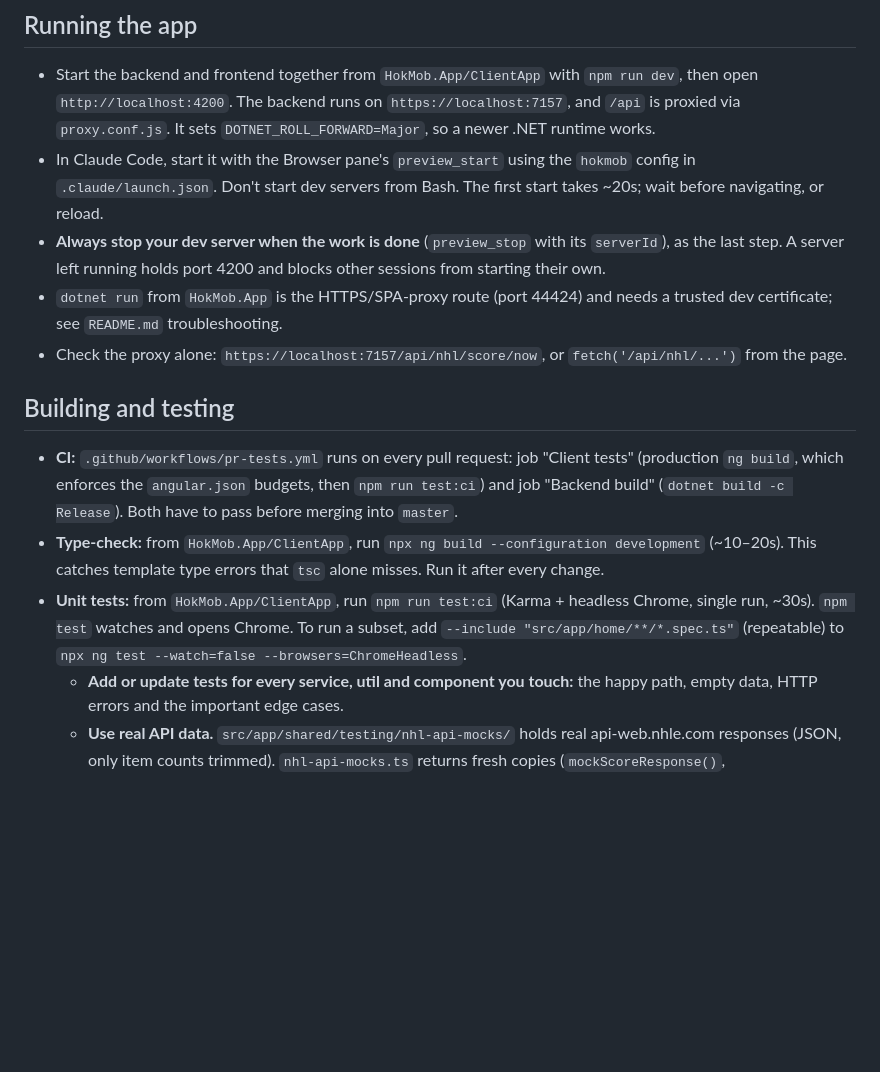
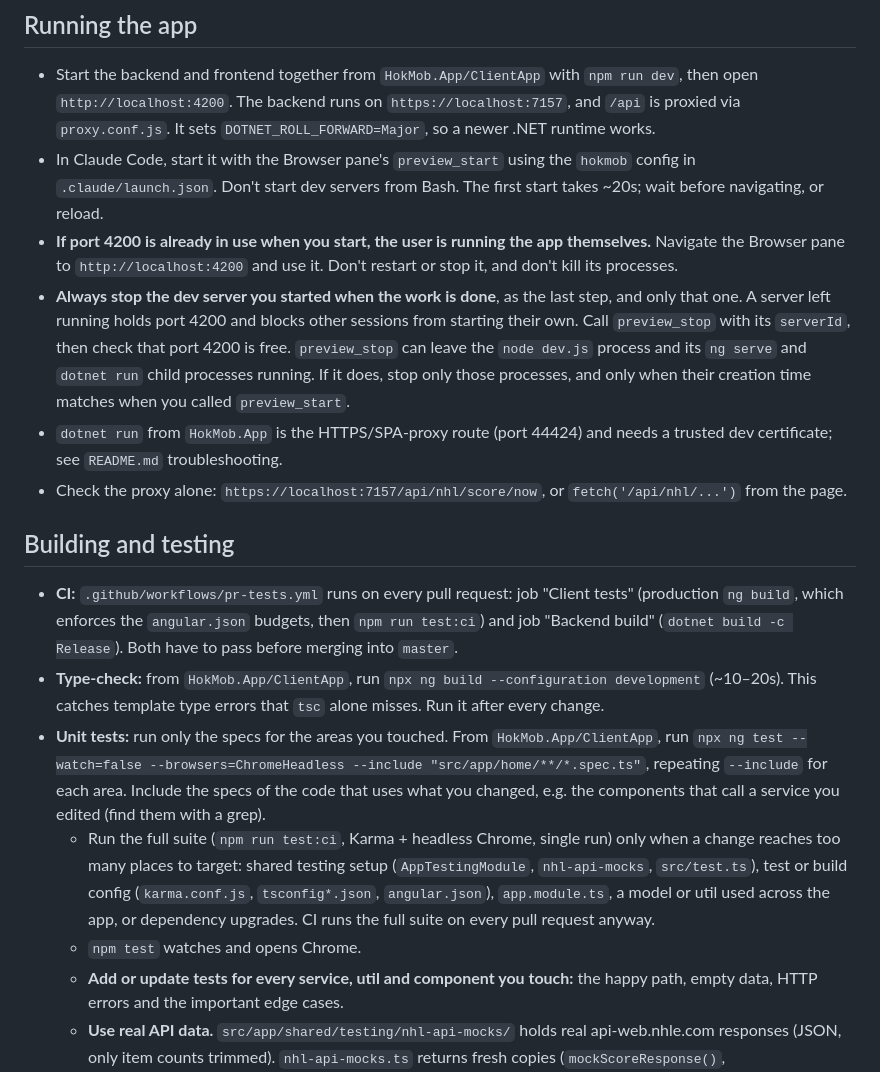
Before and after one commit to SOSharkie/hokmob, a Markdown page: CLAUDE.md, the part around the change. Rendered like a GitHub page; blank space fills up the shorter version.

Commit message:
Target unit test runs and leave the user's dev server alone
CLAUDE.md:
- Run only the specs of the touched areas and their callers; keep the full suite for changes to shared test setup,
  config, app.module, widely used models and utils, or dependencies
- Use a dev server already on port 4200 as the user's own, without restarting or stopping it
- Stop only the dev server Claude started, including the processes preview_stop can leave behind

Co-Authored-By: Claude Opus 5.5 <noreply@anthropic.com>

```diff
--- a/CLAUDE.md
+++ b/CLAUDE.md
@@ -74,8 +74,13 @@ A request to one of them is a regression.
   It sets `DOTNET_ROLL_FORWARD=Major`, so a newer .NET runtime works.
 - In Claude Code, start it with the Browser pane's `preview_start` using the `hokmob` config in `.claude/launch.json`.
   Don't start dev servers from Bash. The first start takes ~20s; wait before navigating, or reload.
-- **Always stop your dev server when the work is done** (`preview_stop` with its `serverId`), as the last step. A
-  server left running holds port 4200 and blocks other sessions from starting their own.
+- **If port 4200 is already in use when you start, the user is running the app themselves.** Navigate the Browser
+  pane to `http://localhost:4200` and use it. Don't restart or stop it, and don't kill its processes.
+- **Always stop the dev server you started when the work is done**, as the last step, and only that one. A server left
+  running holds port 4200 and blocks other sessions from starting their own. Call `preview_stop` with its `serverId`,
+  then check that port 4200 is free. `preview_stop` can leave the `node dev.js` process and its `ng serve` and
+  `dotnet run` child processes running. If it does, stop only those processes, and only when their creation time
+  matches when you called `preview_start`.
 - `dotnet run` from `HokMob.App` is the HTTPS/SPA-proxy route (port 44424) and needs a trusted dev certificate; see
   `README.md` troubleshooting.
 - Check the proxy alone: `https://localhost:7157/api/nhl/score/now`, or `fetch('/api/nhl/...')` from the page.
@@ -87,9 +92,15 @@ A request to one of them is a regression.
   Release`). Both have to pass before merging into `master`.
 - **Type-check:** from `HokMob.App/ClientApp`, run `npx ng build --configuration development` (~10–20s). This catches
   template type errors that `tsc` alone misses. Run it after every change.
-- **Unit tests:** from `HokMob.App/ClientApp`, run `npm run test:ci` (Karma + headless Chrome, single run, ~30s).
-  `npm test` watches and opens Chrome. To run a subset, add `--include "src/app/home/**/*.spec.ts"` (repeatable) to
-  `npx ng test --watch=false --browsers=ChromeHeadless`.
+- **Unit tests:** run only the specs for the areas you touched. From `HokMob.App/ClientApp`, run
+  `npx ng test --watch=false --browsers=ChromeHeadless --include "src/app/home/**/*.spec.ts"`, repeating `--include`
+  for each area. Include the specs of the code that uses what you changed, e.g. the components that call a service
+  you edited (find them with a grep).
+  - Run the full suite (`npm run test:ci`, Karma + headless Chrome, single run) only when a change reaches too many
+    places to target: shared testing setup (`AppTestingModule`, `nhl-api-mocks`, `src/test.ts`), test or build config
+    (`karma.conf.js`, `tsconfig*.json`, `angular.json`), `app.module.ts`, a model or util used across the app, or
+    dependency upgrades. CI runs the full suite on every pull request anyway.
+  - `npm test` watches and opens Chrome.
   - **Add or update tests for every service, util and component you touch:** the happy path, empty data, HTTP
     errors and the important edge cases.
   - **Use real API data.** `src/app/shared/testing/nhl-api-mocks/` holds real api-web.nhle.com responses (JSON, only
```
